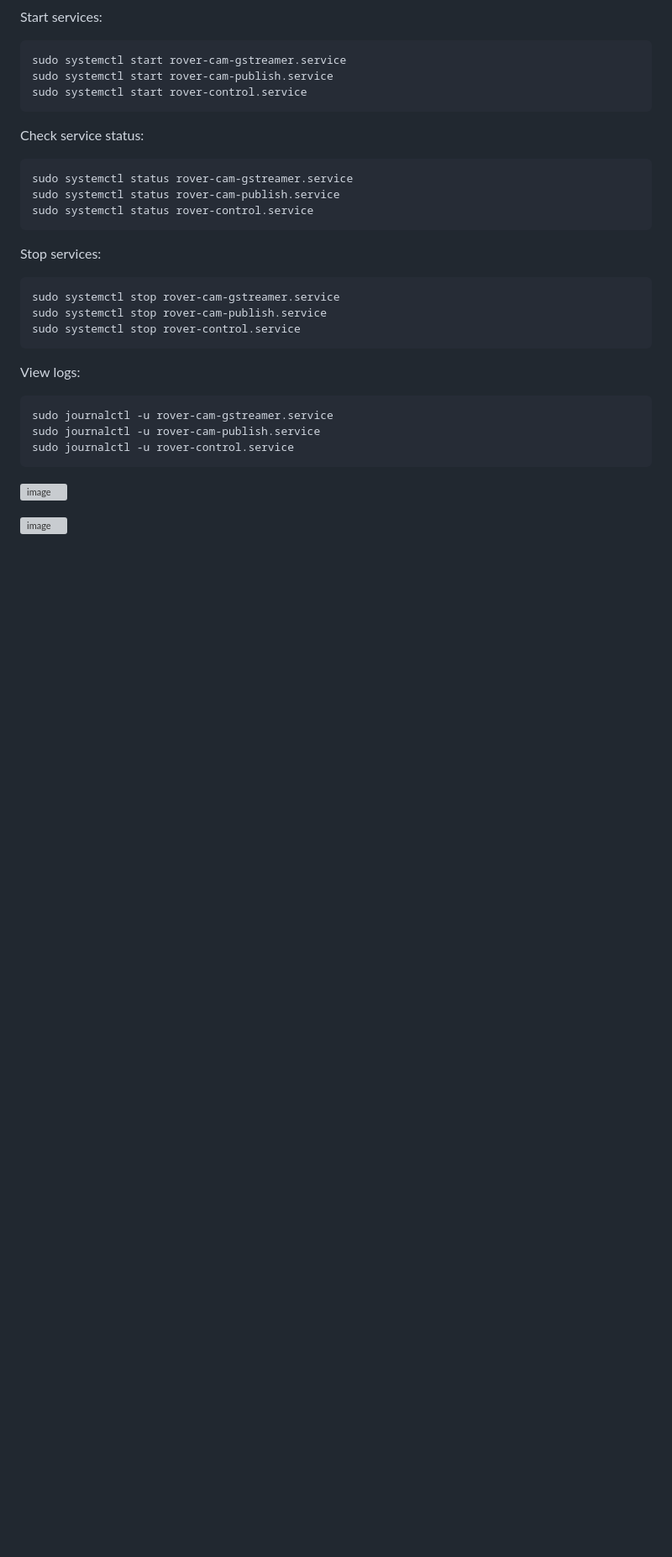
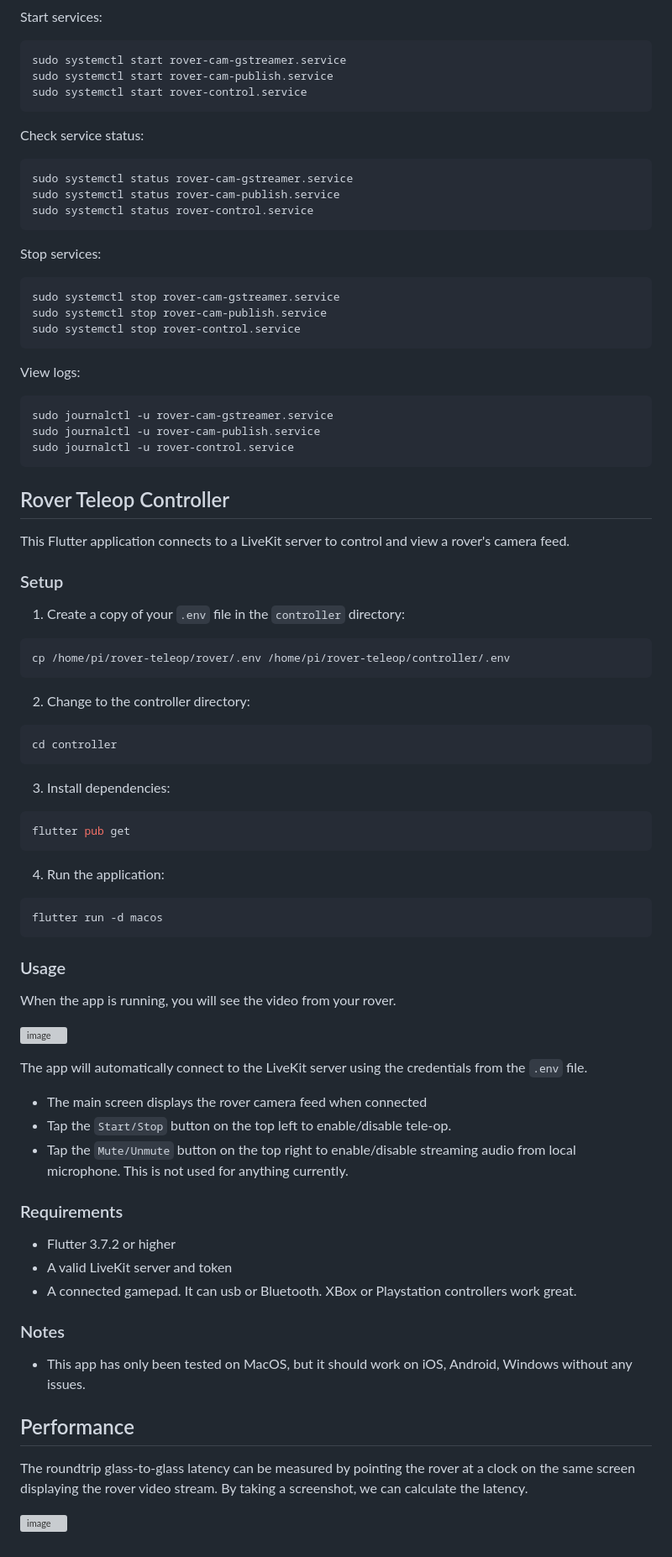
Before and after one commit to livekit-examples/rover-teleop, a Markdown page: README.md, the part around one of its changes. Shown at 84% size. Drawn GitHub-style; blank space fills up the shorter version; grey boxes are pictures that could not be loaded.

Commit message:
update readme with controller instructions

````diff
--- a/README.md
+++ b/README.md
@@ -160,6 +160,58 @@ sudo journalctl -u rover-cam-publish.service
 sudo journalctl -u rover-control.service
 ```
 
+## Rover Teleop Controller
+
+This Flutter application connects to a LiveKit server to control and view a rover's camera feed.
+
+### Setup
+
+1. Create a copy of your `.env` file in the `controller` directory:
+
+```
+cp /home/pi/rover-teleop/rover/.env /home/pi/rover-teleop/controller/.env
+```
+
+2. Change to the controller directory:
+
+```
+cd controller
+```
+
+3. Install dependencies:
+
+```bash
+flutter pub get
+```
+
+4. Run the application:
+
+```bash
+flutter run -d macos
+```
+
+### Usage
+When the app is running, you will see the video from your rover.
+
 ![image](https://github.com/user-attachments/assets/928cb096-c130-49b2-80d9-0584f37b33b1)
 
+The app will automatically connect to the LiveKit server using the credentials from the `.env` file.
+
+- The main screen displays the rover camera feed when connected
+- Tap the `Start/Stop` button on the top left to enable/disable tele-op.
+- Tap the `Mute/Unmute` button on the top right to enable/disable streaming audio from local microphone. This is not used for anything currently.
+
+### Requirements
+
+- Flutter 3.7.2 or higher
+- A valid LiveKit server and token
+- A connected gamepad.  It can usb or Bluetooth.  XBox or Playstation controllers work great.
+
+### Notes
+- This app has only been tested on MacOS, but it should work on iOS, Android, Windows without any issues.
+
+## Performance
+
+The roundtrip glass-to-glass latency can be measured by pointing the rover at a clock on the same screen displaying the rover video stream.  By taking a screenshot, we can calculate the latency.
+
 ![image](https://github.com/user-attachments/assets/7059c73b-da3a-4b8f-b467-13c104cb60b0)
````
Also changed, not shown: other parts of README.md (+1 -1 lines), controller/README.md (deleted, +0 -38 lines).
